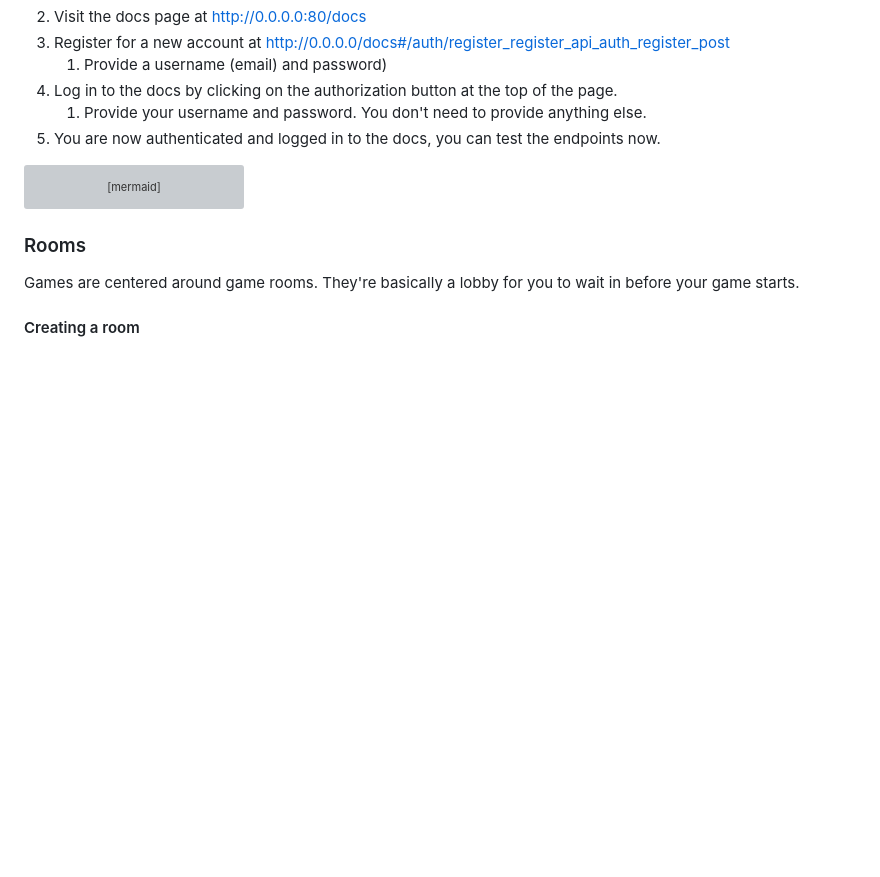
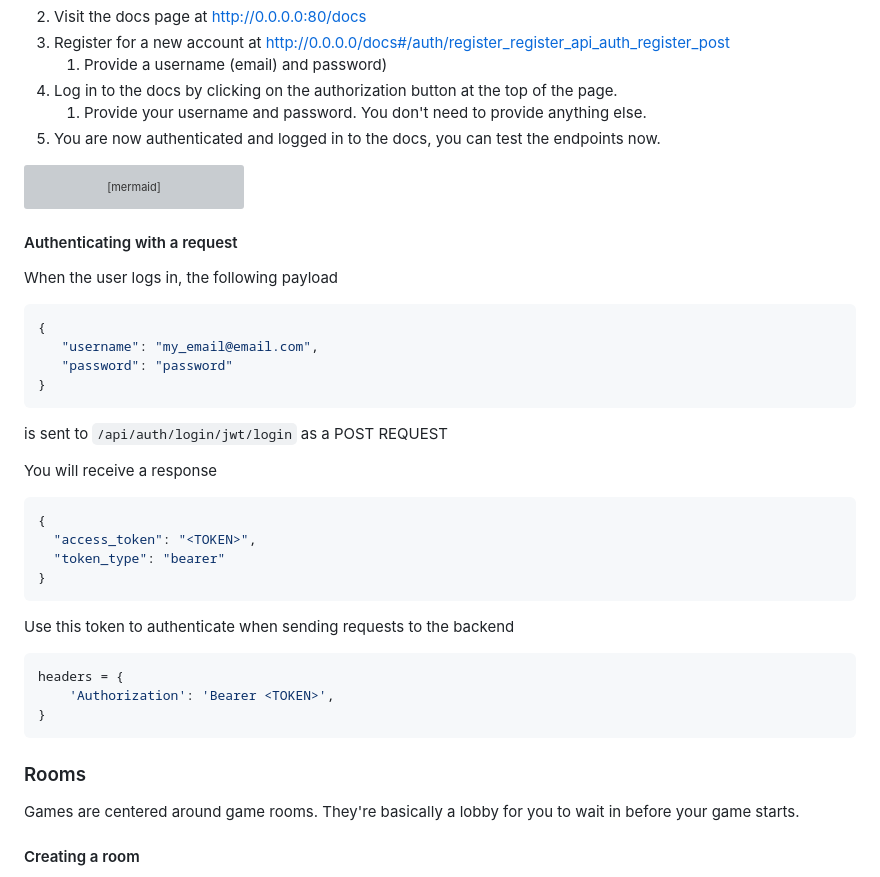
Before and after one commit to deleomike/Clue-Less, a Markdown page: README.md, the part around the change. Drawn GitHub-style; blank space fills up the shorter version; grey boxes are pictures that could not be loaded.

Commit message:
Instructions on authenticating

````diff
--- a/README.md
+++ b/README.md
@@ -109,6 +109,36 @@ graph TD;
     Login-->ClueLess_Code;
 ```
 
+#### Authenticating with a request
+
+When the user logs in, the following payload
+
+```json
+{
+   "username": "my_email@email.com",
+   "password": "password"
+}
+```
+
+is sent to `/api/auth/login/jwt/login` as a POST REQUEST
+
+You will receive a response
+
+```json
+{
+  "access_token": "<TOKEN>",
+  "token_type": "bearer"
+}
+```
+
+Use this token to authenticate when sending requests to the backend
+
+```json
+headers = {
+    'Authorization': 'Bearer <TOKEN>',
+}
+```
+
 ### Rooms
 
 Games are centered around game rooms. They're basically a lobby for you to wait in before your game starts.
````
